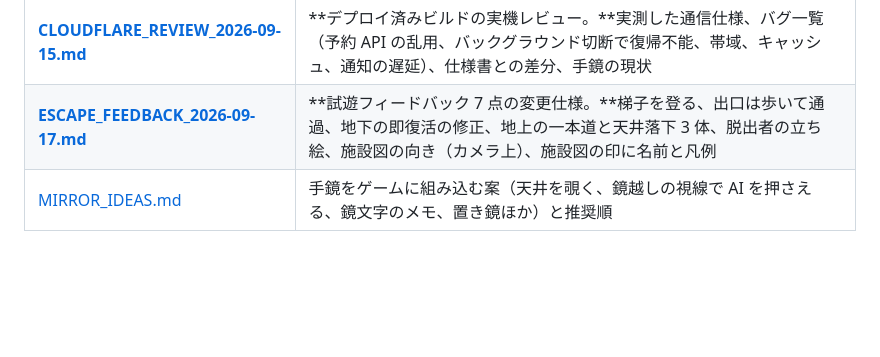
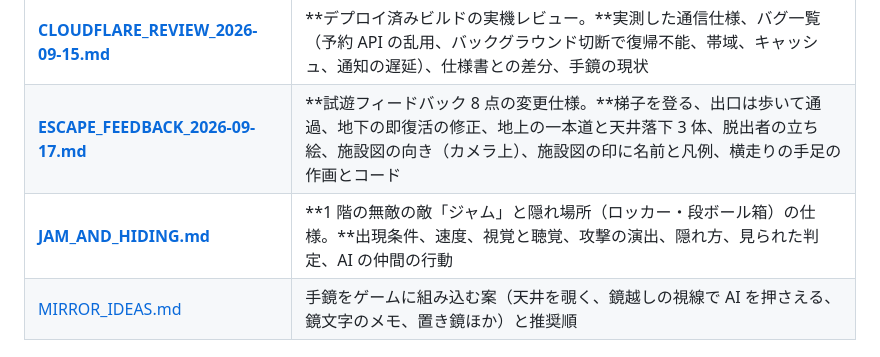
Before and after one commit to saint-chinu/majsoul-league, a Markdown page: doppel-tag/README.md, the part around the change. GitHub-like rendering; blank space fills up the shorter version.

```diff
--- a/doppel-tag/README.md
+++ b/doppel-tag/README.md
@@ -20,7 +20,8 @@
 | [CLOUDFLARE_SPEC.md](CLOUDFLARE_SPEC.md) | Cloudflare の通信・運用の追補仕様（DO 分割、帯域、情報露出、デプロイ、費用） |
 | [REVIEW_2026-09-14.md](REVIEW_2026-09-14.md) | 2026-09-14 版仕様書のレビュー（P0〜P2） |
 | **[CLOUDFLARE_REVIEW_2026-09-15.md](CLOUDFLARE_REVIEW_2026-09-15.md)** | **デプロイ済みビルドの実機レビュー。**実測した通信仕様、バグ一覧（予約 API の乱用、バックグラウンド切断で復帰不能、帯域、キャッシュ、通知の遅延）、仕様書との差分、手鏡の現状 |
-| **[ESCAPE_FEEDBACK_2026-09-17.md](ESCAPE_FEEDBACK_2026-09-17.md)** | **試遊フィードバック 7 点の変更仕様。**梯子を登る、出口は歩いて通過、地下の即復活の修正、地上の一本道と天井落下 3 体、脱出者の立ち絵、施設図の向き（カメラ上）、施設図の印に名前と凡例 |
+| **[ESCAPE_FEEDBACK_2026-09-17.md](ESCAPE_FEEDBACK_2026-09-17.md)** | **試遊フィードバック 8 点の変更仕様。**梯子を登る、出口は歩いて通過、地下の即復活の修正、地上の一本道と天井落下 3 体、脱出者の立ち絵、施設図の向き（カメラ上）、施設図の印に名前と凡例、横走りの手足の作画とコード |
+| **[JAM_AND_HIDING.md](JAM_AND_HIDING.md)** | **1 階の無敵の敵「ジャム」と隠れ場所（ロッカー・段ボール箱）の仕様。**出現条件、速度、視覚と聴覚、攻撃の演出、隠れ方、見られた判定、AI の仲間の行動 |
 | [MIRROR_IDEAS.md](MIRROR_IDEAS.md) | 手鏡をゲームに組み込む案（天井を覗く、鏡越しの視線で AI を押さえる、鏡文字のメモ、置き鏡ほか）と推奨順 |
 
 ## 結論だけ先に
```
Also changed, not shown: doppel-tag/ESCAPE_FEEDBACK_2026-09-17.md (+36 -0 lines), doppel-tag/JAM_AND_HIDING.md (added, +298 -0 lines).
